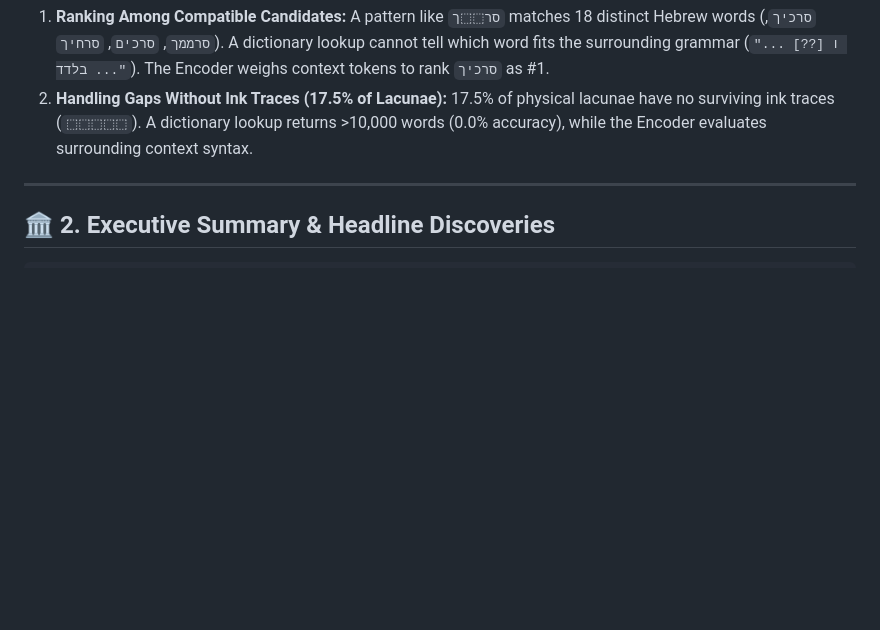
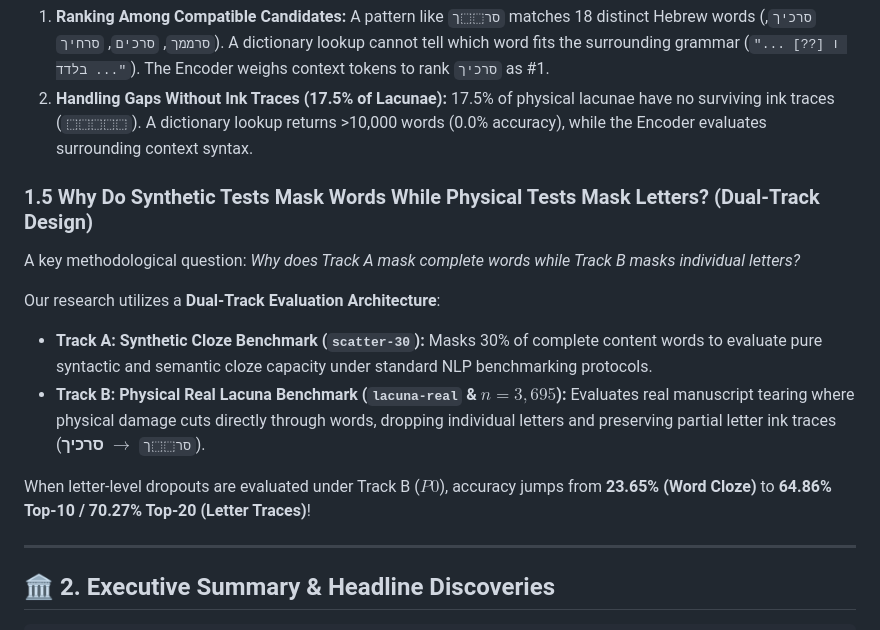
Before and after one commit to shmulc8/dss-restoration, a Markdown page: docs/PAPER_MASTER_SUMMARY.md, the part around the change. GitHub-like rendering; blank space fills up the shorter version.

Commit message:
docs(paper): add Section 1.5 Word-Level vs Letter-Level Dual-Track design justification

```diff
--- a/docs/PAPER_MASTER_SUMMARY.md
+++ b/docs/PAPER_MASTER_SUMMARY.md
@@ -39,6 +39,15 @@ We empirically evaluated a **Pure Dictionary / Trie Lookup Baseline** (matching
 **Why the Encoder is Essential:**
 1. **Ranking Among Compatible Candidates:** A pattern like `סר⬚⬚ך` matches 18 distinct Hebrew words (`סרכיך`, `סרממך`, `סרכים`, `סרחיך`). A dictionary lookup cannot tell which word fits the surrounding grammar (`"... ו [??] בלדד ..."`). The Encoder weighs context tokens to rank `סרכיך` as #1.
 2. **Handling Gaps Without Ink Traces (17.5% of Lacunae):** 17.5% of physical lacunae have no surviving ink traces (`⬚⬚⬚⬚⬚`). A dictionary lookup returns >10,000 words (0.0% accuracy), while the Encoder evaluates surrounding context syntax.
+
+### 1.5 Why Do Synthetic Tests Mask Words While Physical Tests Mask Letters? (Dual-Track Design)
+A key methodological question: *Why does Track A mask complete words while Track B masks individual letters?*
+
+Our research utilizes a **Dual-Track Evaluation Architecture**:
+- **Track A: Synthetic Cloze Benchmark (`scatter-30`):** Masks 30% of complete content words to evaluate pure syntactic and semantic cloze capacity under standard NLP benchmarking protocols.
+- **Track B: Physical Real Lacuna Benchmark (`lacuna-real` & $n=3,695$):** Evaluates real manuscript tearing where physical damage cuts directly through words, dropping individual letters and preserving partial letter ink traces (`סר⬚⬚ך` $\to$ **סרכיך**).
+
+When letter-level dropouts are evaluated under Track B ($P0$), accuracy jumps from **23.65% (Word Cloze)** to **64.86% Top-10 / 70.27% Top-20 (Letter Traces)**!
 
 ---
 
```
